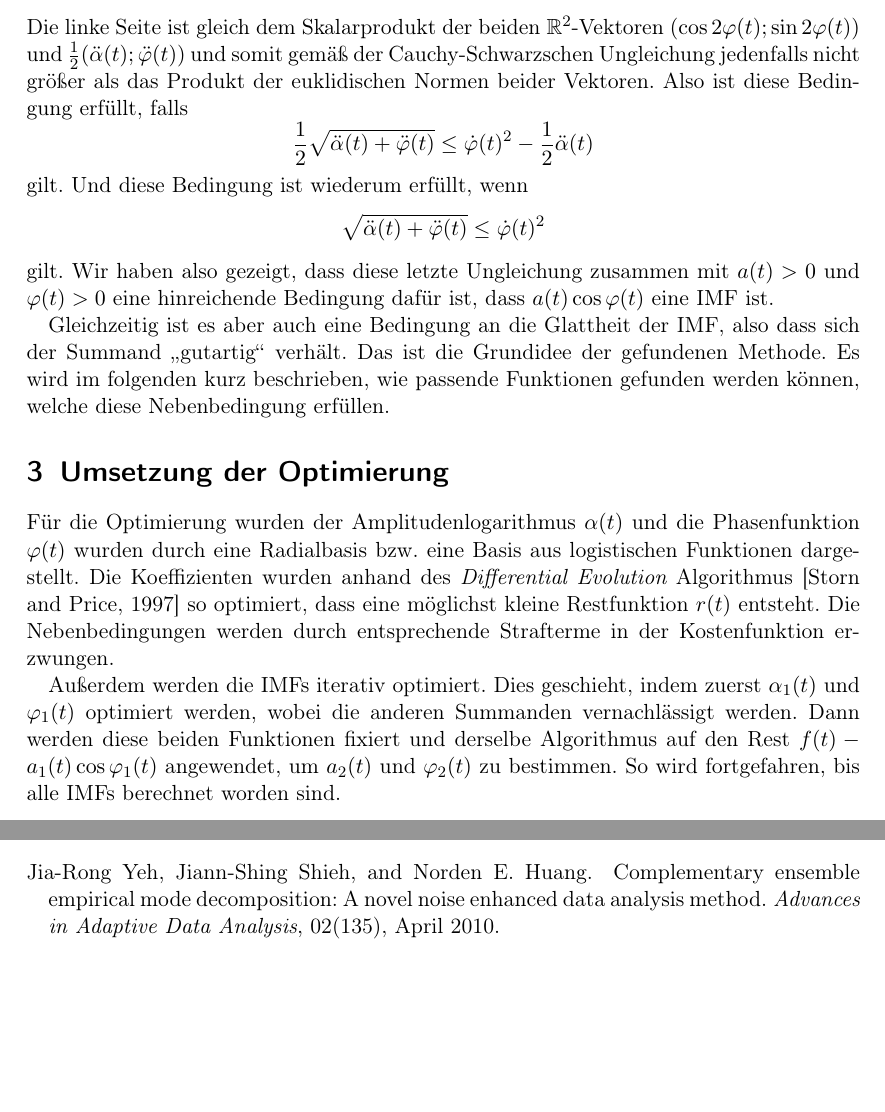
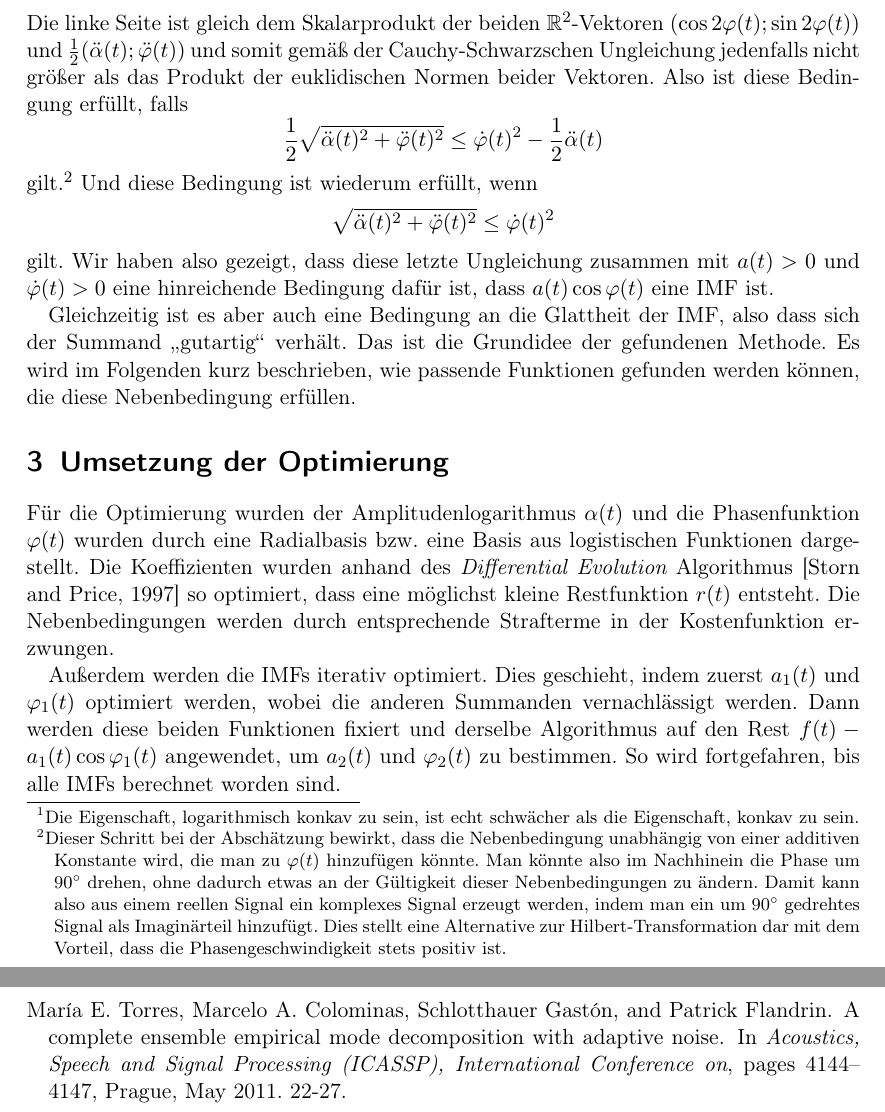
Before and after one commit to ralphtandetzky/decompose_imf_notes, a LaTeX document (decompose_imf_antrag.tex, which reads decompose_imf.bib): two parts of pages 2 and 3 of 3 before the commit and two parts of pages 2 and 4 of 4 after it, joined at a grey line, cut so that both start at the same text, the shorter picture padded with empty space. Compiled offline with pdfLaTeX.

Commit message:
Small corrections in the research application.

```diff
--- a/decompose_imf.bib
+++ b/decompose_imf.bib
@@ -18,12 +18,13 @@
   month     = "December",
 }
 
-@article{YeShHu2010,
-  author    = "Yeh, Jia-Rong and Shieh, Jiann-Shing and Huang, Norden E.",
-  title     = "Complementary Ensemble Empirical Mode Decomposition: A Novel Noise Enhanced Data Analysis Method",
-  journal   = "Advances in Adaptive Data Analysis",
-  volume    = "02",
-  number    = "135",
-  year      = "2010",
-  month     = "April",
+@conference{TCSF2011,
+  author    = "Torres, Mar\'ia E. and Colominas, Marcelo A. and Schlotthauer Gast\'on and Flandrin, Patrick",
+  title     = "A Complete Ensemble Empirical Mode Decomposition with Adaptive Noise",
+  booktitle = "Acoustics, Speech and Signal Processing (ICASSP), International Conference on",
+  pages     = "4144--4147 ",
+  address   = "Prague",
+  year      = "2011",
+  month     = "May",
+  publisher = "22-27",
 }
--- a/decompose_imf_antrag.tex
+++ b/decompose_imf_antrag.tex
@@ -52,7 +52,7 @@ Diese hat die Form
 $$ \frac{\de^2}{\de t^2}\ln a(t)
 -\ddot\pphi(t)\tan\pphi(t)
 -\frac{\dot\pphi(t)^2}{\cos^2\pphi(t)} $$
-und muss nicht-positiv sein, um zu erreichen, dass der Betrag des Summanden zwischen den Nullstellen logarithmisch konkav ist.
+und muss nicht-positiv sein, um zu erreichen, dass der Betrag des Summanden zwischen den Nullstellen logarithmisch konkav\footnote{Die Eigenschaft, logarithmisch konkav zu sein, ist echt schw"acher als die Eigenschaft, konkav zu sein.} ist.
 Wir definieren $\alpha(t):=\ln a(t)$.
 Der obige Ausdruck multipliziert mit $\cos^2\pphi(t)$ ergibt
 $$ \ddot\alpha(t)\cos^2\pphi(t)
@@ -64,16 +64,21 @@ $$ \frac12\ddot\alpha(t)\cos2\pphi(t)
 -\frac12\ddot\pphi(t)\sin2\pphi(t)
 \le \dot\pphi(t)^2-\frac12\ddot\alpha(t)\,. $$
 Die linke Seite ist gleich dem Skalarprodukt der beiden $\R^2$-Vektoren $(\cos2\pphi(t);\sin2\pphi(t))$ und $\frac12(\ddot\alpha(t);\ddot\pphi(t))$ und somit gem"a"s der Cauchy-Schwarzschen Ungleichung jedenfalls nicht gr"o"ser als das Produkt der euklidischen Normen beider Vektoren. Also ist diese Bedingung erf"ullt, falls
-$$ \frac12\sqrt{\ddot\alpha(t)+\ddot\pphi(t)}
+$$ \frac12\sqrt{\ddot\alpha(t)^2+\ddot\pphi(t)^2}
 \le \dot\pphi(t)^2-\frac12\ddot\alpha(t) $$
-gilt. Und diese Bedingung ist wiederum erf"ullt, wenn
-$$ \sqrt{\ddot\alpha(t)+\ddot\pphi(t)}
+gilt.\footnote{Dieser Schritt bei der Absch"atzung bewirkt, dass die Nebenbedingung unabh"angig von einer additiven Konstante wird, die man zu $\pphi(t)$ hinzuf"ugen k"onnte.
+Man k"onnte also im Nachhinein die Phase um $90^\circ$ drehen, ohne dadurch etwas an der G"ultigkeit dieser Nebenbedingungen zu "andern.
+Damit kann also aus einem reellen Signal ein komplexes Signal erzeugt werden, indem man ein um $90^\circ$ gedrehtes Signal als Imagin"arteil hinzuf"ugt.
+Dies stellt eine Alternative zur Hilbert-Transformation dar mit dem Vorteil, dass die Phasengeschwindigkeit stets positiv ist.
+}
+Und diese Bedingung ist wiederum erf"ullt, wenn
+$$ \sqrt{\ddot\alpha(t)^2+\ddot\pphi(t)^2}
 \le \dot\pphi(t)^2 $$
-gilt. Wir haben also gezeigt, dass diese letzte Ungleichung zusammen mit $a(t)>0$ und $\pphi(t)>0$ eine hinreichende Bedingung daf"ur ist, dass $a(t)\cos\pphi(t)$ eine IMF ist.
+gilt. Wir haben also gezeigt, dass diese letzte Ungleichung zusammen mit $a(t)>0$ und $\dot\pphi(t)>0$ eine hinreichende Bedingung daf"ur ist, dass $a(t)\cos\pphi(t)$ eine IMF ist.
 
 Gleichzeitig ist es aber auch eine Bedingung an die Glattheit der IMF, also dass sich der Summand \glqq{}gutartig\grqq{} verh"alt.
 Das ist die Grundidee der gefundenen Methode.
-Es wird im folgenden kurz beschrieben, wie passende Funktionen gefunden werden k"onnen, welche diese Nebenbedingung erf"ullen.
+Es wird im Folgenden kurz beschrieben, wie passende Funktionen gefunden werden k"onnen, die diese Nebenbedingung erf"ullen.
 
 \section{Umsetzung der Optimierung}
 
@@ -82,7 +87,7 @@ Die Koeffizienten wurden anhand des {\em Differential Evolution} Algorithmus~\ci
 Die Nebenbedingungen werden durch entsprechende Strafterme in der Kostenfunktion erzwungen.
 
 Au"serdem werden die IMFs iterativ optimiert.
-Dies geschieht, indem zuerst $\alpha_1(t)$ und $\pphi_1(t)$ optimiert werden, wobei die anderen Summanden vernachl"assigt werden.
+Dies geschieht, indem zuerst $a_1(t)$ und $\pphi_1(t)$ optimiert werden, wobei die anderen Summanden vernachl"assigt werden.
 Dann werden diese beiden Funktionen fixiert und derselbe Algorithmus auf den Rest $f(t) - a_1(t)\cos\pphi_1(t)$ angewendet, um $a_2(t)$ und $\pphi_2(t)$ zu bestimmen.
 So wird fortgefahren, bis alle IMFs berechnet worden sind.
 
```
Also changed, not shown: decompose_imf_antrag.tex (8 more changed lines).
